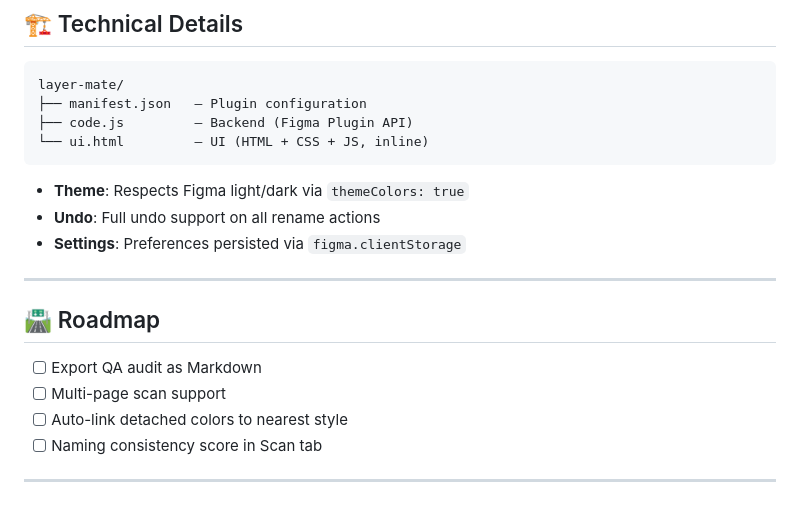
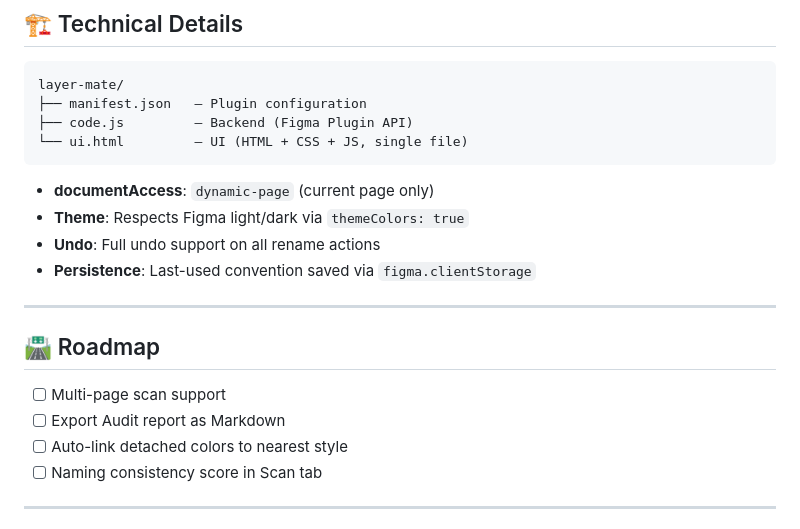
Before and after one commit to antuhin/layer-mate, a Markdown page: README.md, the part around the change printed below. GitHub-like rendering.

````diff
--- a/README.md
+++ b/README.md
@@ -134,19 +147,20 @@ git clone https://github.com/antuhin/layer-mate.git
 layer-mate/
 ├── manifest.json   — Plugin configuration
 ├── code.js         — Backend (Figma Plugin API)
-└── ui.html         — UI (HTML + CSS + JS, inline)
+└── ui.html         — UI (HTML + CSS + JS, single file)
 ```
 
+- **documentAccess**: `dynamic-page` (current page only)
 - **Theme**: Respects Figma light/dark via `themeColors: true`
 - **Undo**: Full undo support on all rename actions
-- **Settings**: Preferences persisted via `figma.clientStorage`
+- **Persistence**: Last-used convention saved via `figma.clientStorage`
 
 ---
 
 ## 🛣️ Roadmap
 
-- [ ] Export QA audit as Markdown
 - [ ] Multi-page scan support
+- [ ] Export Audit report as Markdown
 - [ ] Auto-link detached colors to nearest style
 - [ ] Naming consistency score in Scan tab
 
````
Also changed, not shown: other parts of README.md (+55 -42 lines), cover.png.
